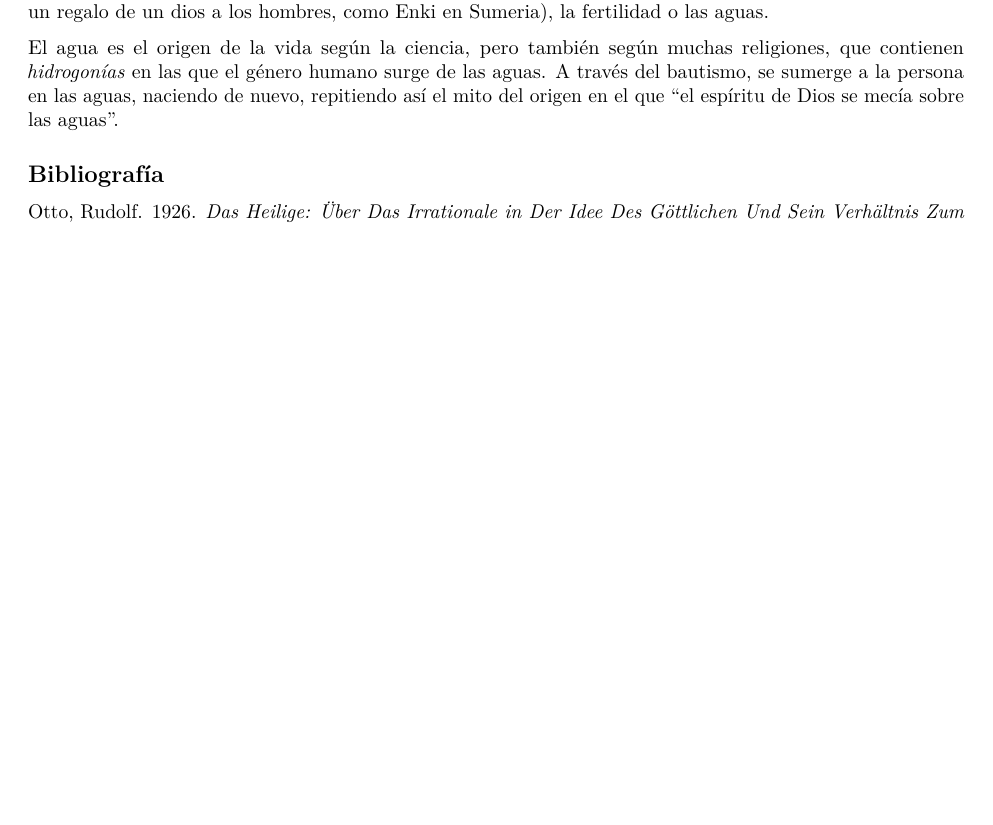
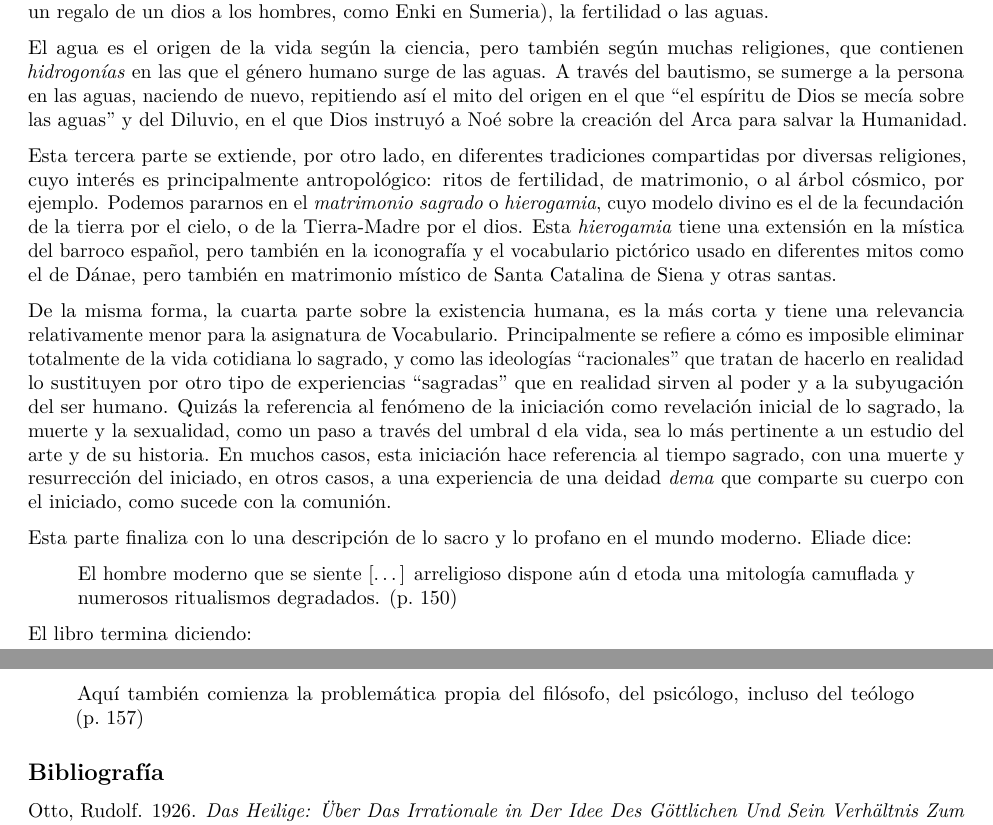
Before and after one commit to JJ/sagrado-y-profano, an R Markdown document (reseña-jj-merelo-lo-sagrado-y-lo-profano.Rmd): part of page 3 of 3 before the commit and two parts of pages 3 and 4 of 4 after it, the two joined at a grey line, cut so that both start at the same text, the shorter picture padded with empty space. Rendered offline with R 4.5, knitr and Pandoc, then LaTeX, with nearby package versions.

Commit message:
Termina resumen

```diff
--- a/reseña-jj-merelo-lo-sagrado-y-lo-profano.Rmd
+++ b/reseña-jj-merelo-lo-sagrado-y-lo-profano.Rmd
@@ -72,7 +72,20 @@ La misma lejanía, inalcanzabilidad, del cielo es muestra de su carácter sagrad
 
 Pero por su propia inalcanzabilidad y aislamiento, muchas culturas simplemente lo consideran algo inasible y con el que no merece la pena relacionarse; pero eso hace que se interese por la *hierofanías de la Vida*, es decir, las pequeñas experiencias cotidianas que acercan a lo sagrado: la agricultura (que en muchas culturas ha sido un regalo de un dios a los hombres, como Enki en Sumeria), la fertilidad o las aguas.
 
-El agua es el origen de la vida según la ciencia, pero también según muchas religiones, que contienen *hidrogonías* en las que el género humano surge de las aguas. A través del bautismo, se sumerge a la persona en las aguas, naciendo de nuevo, repitiendo así el mito del origen en el que "el espíritu de Dios se mecía sobre las aguas".
+El agua es el origen de la vida según la ciencia, pero también según muchas religiones, que contienen *hidrogonías* en las que el género humano surge de las aguas. A través del bautismo, se sumerge a la persona en las aguas, naciendo de nuevo, repitiendo así el mito del origen en el que "el espíritu de Dios se mecía sobre las aguas" y del Diluvio, en el que Dios instruyó a Noé sobre la creación del Arca para salvar la Humanidad.
+
+Esta tercera parte se extiende, por otro lado, en diferentes tradiciones compartidas por diversas religiones, cuyo interés es principalmente antropológico: ritos de fertilidad, de matrimonio, o al árbol cósmico, por ejemplo. Podemos pararnos en el *matrimonio sagrado* o *hierogamia*, cuyo modelo divino es el de la fecundación de la tierra por el cielo, o de la Tierra-Madre por el dios. Esta *hierogamia* tiene una extensión en la mística del barroco español, pero también en la iconografía y el vocabulario pictórico usado en diferentes mitos como el de Dánae, pero también en matrimonio místico de Santa Catalina de Siena y otras santas.
+
+De la misma forma, la cuarta parte sobre la existencia humana, es la más corta y tiene una relevancia relativamente menor para la asignatura de Vocabulario. Principalmente se refiere a cómo es imposible eliminar totalmente de la vida cotidiana lo sagrado, y como las ideologías "racionales" que tratan de hacerlo en realidad lo sustituyen por otro tipo de experiencias "sagradas" que en realidad sirven al poder y a la subyugación del ser humano. Quizás la referencia al fenómeno de la iniciación como revelación inicial de lo sagrado, la muerte y la sexualidad, como un paso a través del umbral d ela vida, sea lo más pertinente a un estudio del arte y de su historia. En muchos casos, esta iniciación hace referencia al tiempo sagrado, con una muerte y resurrección del iniciado, en otros casos, a una experiencia de una deidad *dema* que comparte su cuerpo con el iniciado, como sucede con la comunión.
+
+Esta parte finaliza con lo una descripción de lo sacro y lo profano en el mundo moderno. Eliade dice:
+
+> El hombre moderno que se siente [...] arreligioso dispone aún d etoda una mitología camuflada y numerosos ritualismos degradados. (p. 150)
+
+El libro termina diciendo:
+
+> Aquí también comienza la problemática propia del filósofo, del psicólogo, incluso del teólogo (p. 157)
+
 
 
 ## Bibliografía
```
